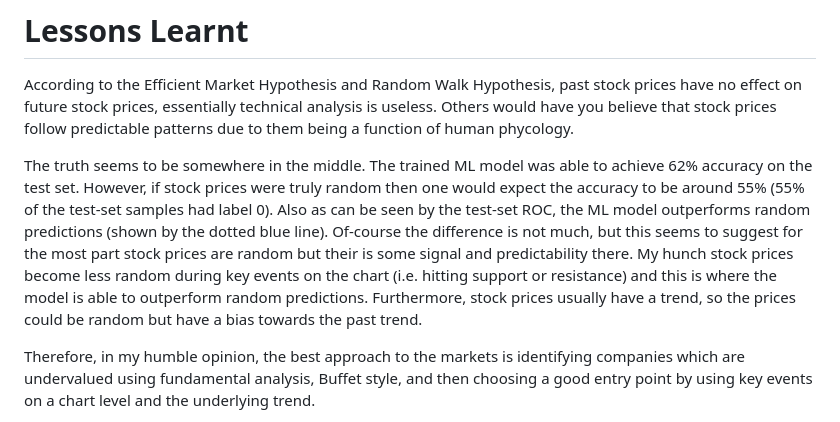
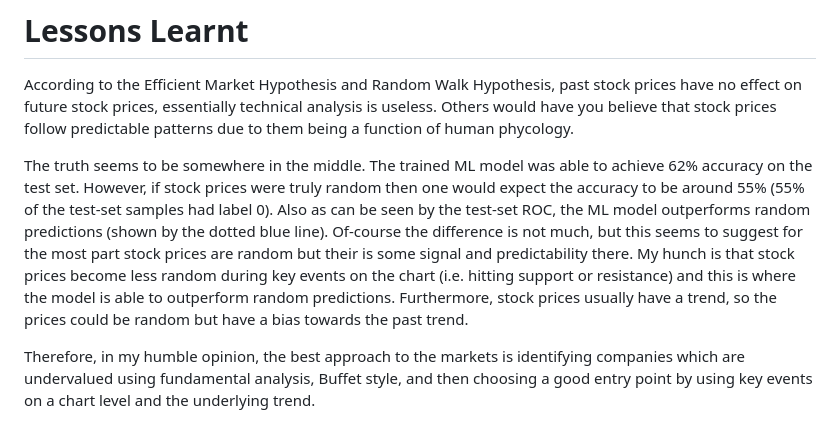
Before and after one commit to psyfb2/stock-prediction, a Markdown page: README.md, the part around the change. Rendered like a GitHub page.

```diff
--- a/README.md
+++ b/README.md
@@ -36,7 +36,7 @@ Test Set ROC Curve:
 
 According to the Efficient Market Hypothesis and Random Walk Hypothesis, past stock prices have no effect on future stock prices, essentially technical analysis is useless. Others would have you believe that stock prices follow predictable patterns due to them being a function of human phycology.
 
-The truth seems to be somewhere in the middle. The trained ML model was able to achieve 62% accuracy on the test set. However, if stock prices were truly random then one would expect the accuracy to be around 55% (55% of the test-set samples had label 0). Also as can be seen by the test-set ROC, the ML model outperforms random predictions (shown by the dotted blue line). Of-course the difference is not much, but this seems to suggest for the most part stock prices are random but their is some signal and predictability there. My hunch stock prices become less random during key events on the chart (i.e. hitting support or resistance) and this is where the model is able to outperform random predictions. Furthermore, stock prices usually have a trend, so the prices could be random but have a bias towards the past trend.
+The truth seems to be somewhere in the middle. The trained ML model was able to achieve 62% accuracy on the test set. However, if stock prices were truly random then one would expect the accuracy to be around 55% (55% of the test-set samples had label 0). Also as can be seen by the test-set ROC, the ML model outperforms random predictions (shown by the dotted blue line). Of-course the difference is not much, but this seems to suggest for the most part stock prices are random but their is some signal and predictability there. My hunch is that stock prices become less random during key events on the chart (i.e. hitting support or resistance) and this is where the model is able to outperform random predictions. Furthermore, stock prices usually have a trend, so the prices could be random but have a bias towards the past trend.
 
 Therefore, in my humble opinion, the best approach to the markets is identifying companies which are undervalued using fundamental analysis, Buffet style, and then choosing a good entry point by using key events on a chart level and the underlying trend.
 
```
